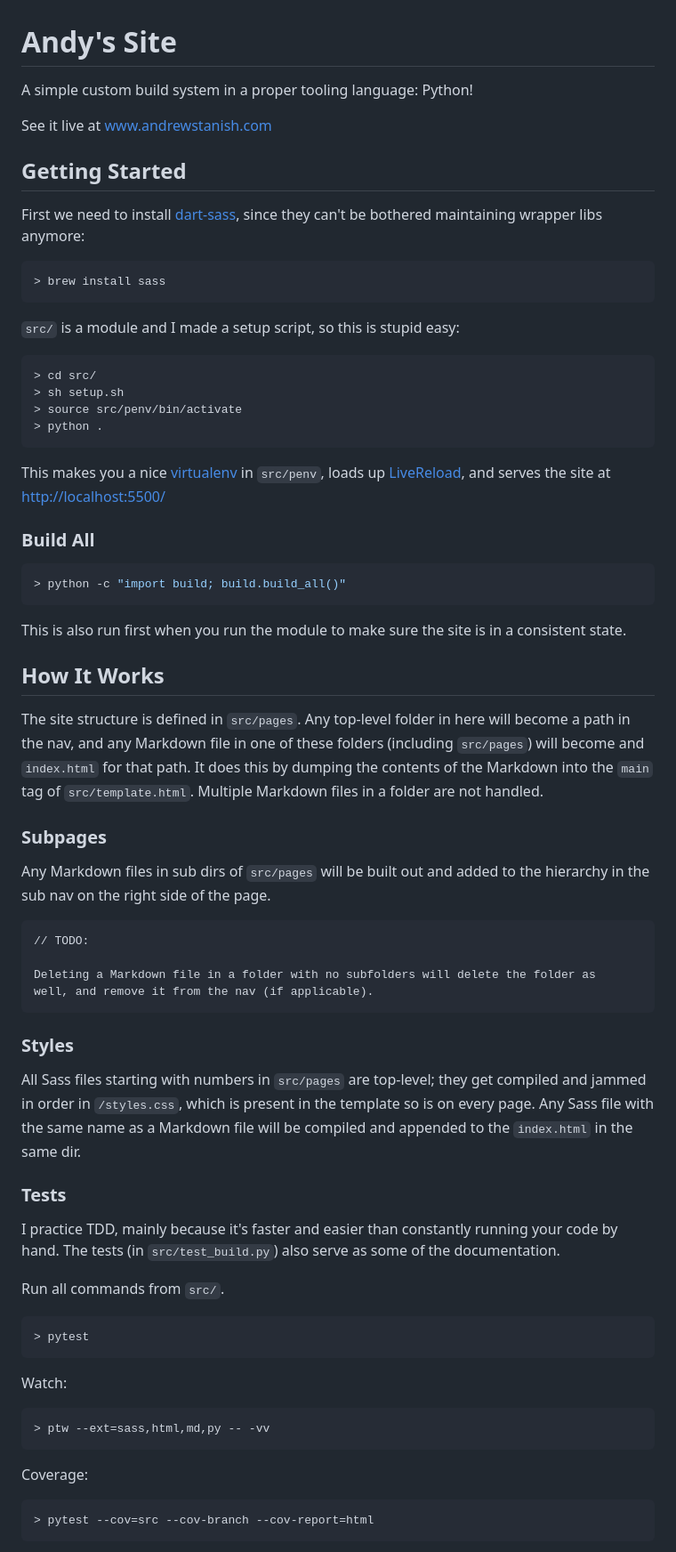
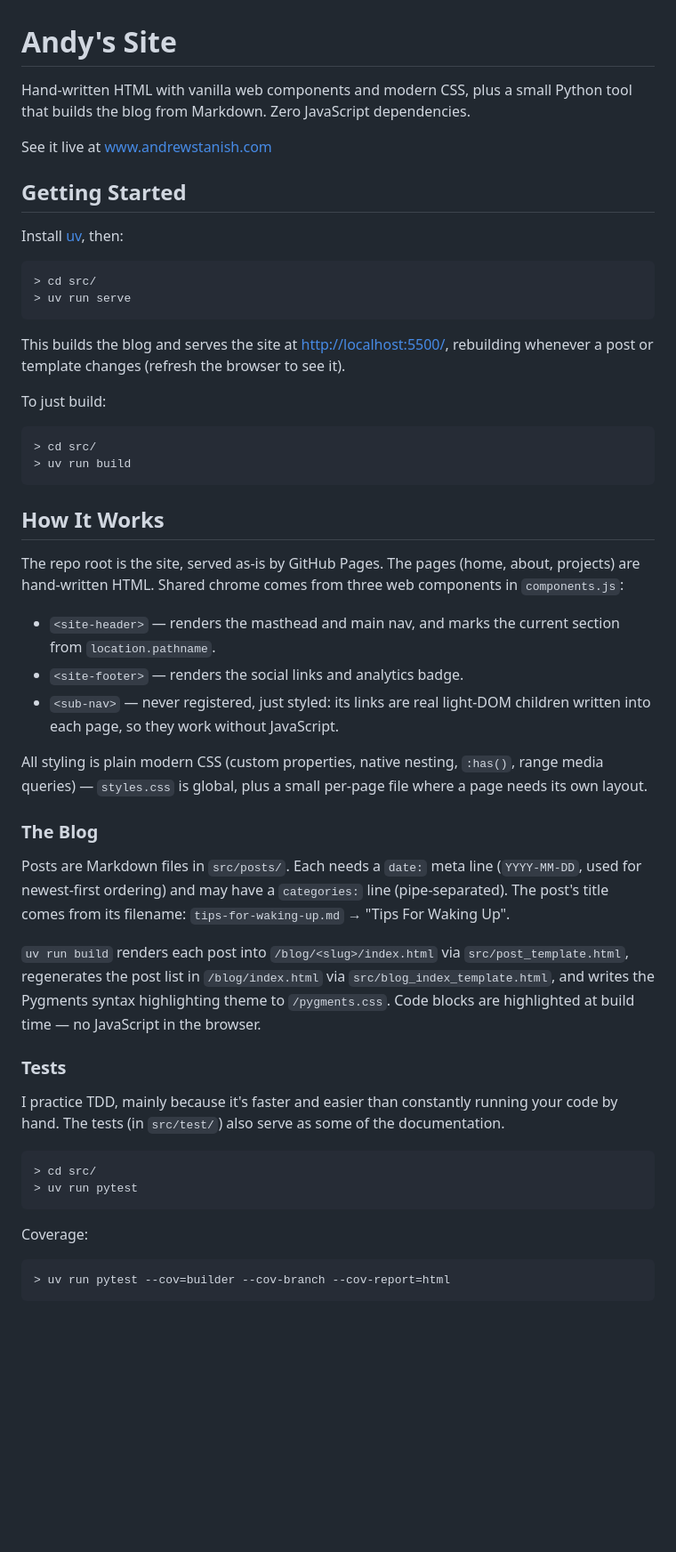
Before and after one commit to andybp85/andybp85.github.io, a Markdown page: README.md, the part around one of its changes. Shown at 89% size. Rendered like a GitHub page; blank space fills up the shorter version.

Commit message:
rewrite readme for web components architecture

````diff
--- a/README.md
+++ b/README.md
@@ -1,83 +1,71 @@
 # Andy's Site
 
-A simple custom build system in a proper tooling language: Python!
+Hand-written HTML with vanilla web components and modern CSS, plus a small
+Python tool that builds the blog from Markdown. Zero JavaScript dependencies.
 
 See it live at [www.andrewstanish.com](https://www.andrewstanish.com/)
 
 ## Getting Started
 
-First we need to install [dart-sass](https://sass-lang.com/documentation/cli/dart-sass/), since
-they can't be bothered maintaining wrapper libs anymore:
-```shell
-> brew install sass
-```
-
-`src/` is a module and I made a setup script, so this is stupid easy:
+Install [uv](https://docs.astral.sh/uv/), then:
 
 ```shell
 > cd src/
-> sh setup.sh
-> source src/penv/bin/activate
-> python .
+> uv run serve
 ```
 
-This makes you a nice [virtualenv](https://docs.python.org/3/library/venv.html#how-venvs-work)
-in `src/penv`, loads up [LiveReload](https://livereload.readthedocs.io/en/stable/), and serves the
-site at [http://localhost:5500/](http://localhost:5500/)
+This builds the blog and serves the site at [http://localhost:5500/](http://localhost:5500/),
+rebuilding whenever a post or template changes (refresh the browser to see it).
 
-### Build All
+To just build:
 
 ```shell
-> python -c "import build; build.build_all()"
+> cd src/
+> uv run build
 ```
-
-This is also run first when you run the module to make sure the site is in a consistent state.
 
 ## How It Works
 
-The site structure is defined in `src/pages`. Any top-level folder in here will become a path
-in the nav, and any Markdown file in one of these folders (including `src/pages`) will become
-and `index.html` for that path. It does this by dumping the contents of the Markdown into the
-`main` tag of `src/template.html`. Multiple Markdown files in a folder are not handled.
+The repo root is the site, served as-is by GitHub Pages. The pages (home,
+about, projects) are hand-written HTML. Shared chrome comes from three web
+components in `components.js`:
 
-### Subpages
+- `<site-header>` — renders the masthead and main nav, and marks the current
+  section from `location.pathname`.
+- `<site-footer>` — renders the social links and analytics badge.
+- `<sub-nav>` — never registered, just styled: its links are real light-DOM
+  children written into each page, so they work without JavaScript.
 
-Any Markdown files in sub dirs of `src/pages` will be built out and added to the hierarchy in the
-sub nav on the right side of the page.
+All styling is plain modern CSS (custom properties, native nesting, `:has()`,
+range media queries) — `styles.css` is global, plus a small per-page file
+where a page needs its own layout.
 
-```
-// TODO:
+### The Blog
 
-Deleting a Markdown file in a folder with no subfolders will delete the folder as
-well, and remove it from the nav (if applicable).
-```
+Posts are Markdown files in `src/posts/`. Each needs a `date:` meta line
+(`YYYY-MM-DD`, used for newest-first ordering) and may have a `categories:`
+line (pipe-separated). The post's title comes from its filename:
+`tips-for-waking-up.md` → "Tips For Waking Up".
 
-### Styles
-
-All Sass files starting with numbers in `src/pages` are top-level; they get compiled and
-jammed in order in `/styles.css`, which is present in the template so is on every page. Any Sass
-file with the same name as a Markdown file will be compiled and appended to the `index.html` in
-the same dir.
+`uv run build` renders each post into `/blog/<slug>/index.html` via
+`src/post_template.html`, regenerates the post list in `/blog/index.html`
+via `src/blog_index_template.html`, and writes the Pygments syntax
+highlighting theme to `/pygments.css`. Code blocks are highlighted at build
+time — no JavaScript in the browser.
 
 ### Tests
 
-I practice TDD, mainly because it's faster and easier than constantly running your code by hand.
-The tests (in `src/test_build.py`) also serve as some of the documentation.
-
-Run all commands from `src/`.
+I practice TDD, mainly because it's faster and easier than constantly running
+your code by hand. The tests (in `src/test/`) also serve as some of the
+documentation.
 
 ```shell
-> pytest
-```
-
-Watch:
-
-```shell
-> ptw --ext=sass,html,md,py -- -vv
+> cd src/
+> uv run pytest
 ```
 
 Coverage:
 
 ```shell
-> pytest --cov=src --cov-branch --cov-report=html
+> uv run pytest --cov=builder --cov-branch --cov-report=html
 ```
````
Also changed, not shown: other parts of README.md (+6 -28 lines).
